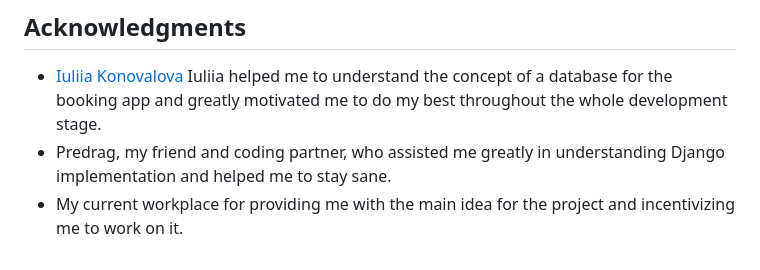
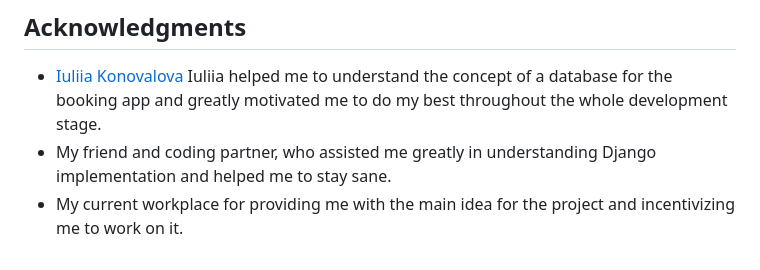
Before and after one commit to NikolettaGr/Restaurant-Booking-App, a Markdown page: README.md, the part around the change. Drawn GitHub-style.

```diff
--- a/README.md
+++ b/README.md
@@ -188,5 +188,5 @@ Please refer to the [DEPLOYMENT.md](DEPLOYMENT.md) file for all deployment-relat
 
 
 - [Iuliia Konovalova](https://github.com/IuliiaKonovalova) Iuliia helped me to understand the concept of a database for the booking app and greatly motivated me to do my best throughout the whole development stage.
-- Predrag, my friend and coding partner, who assisted me greatly in understanding Django implementation and helped me to stay sane.
+- My friend and coding partner, who assisted me greatly in understanding Django implementation and helped me to stay sane.
 - My current workplace for providing me with the main idea for the project and incentivizing me to work on it.
```
